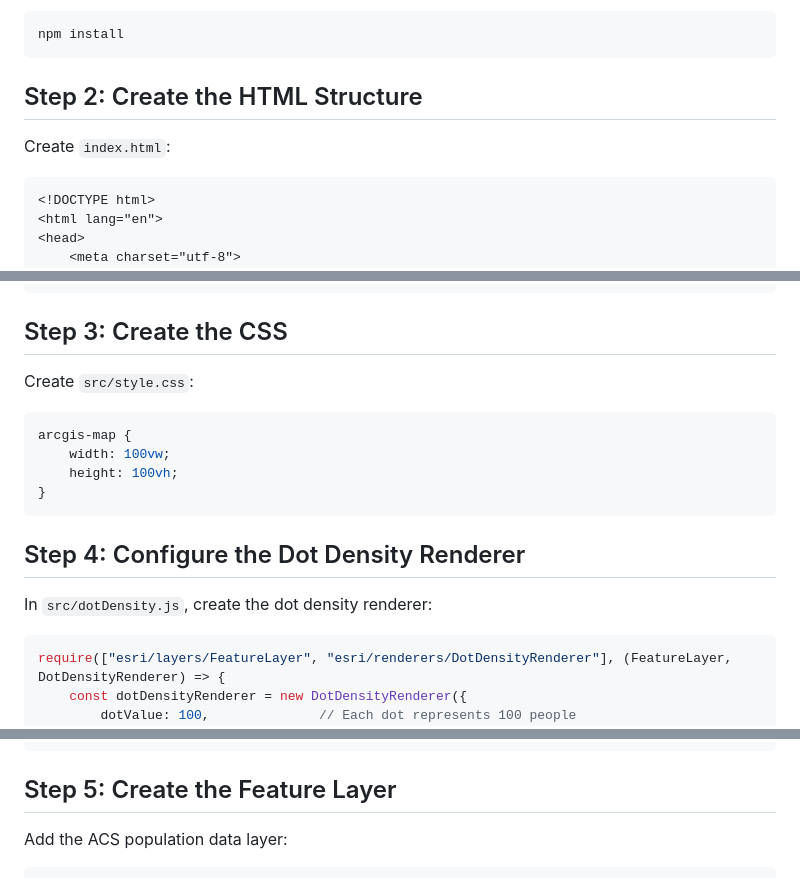
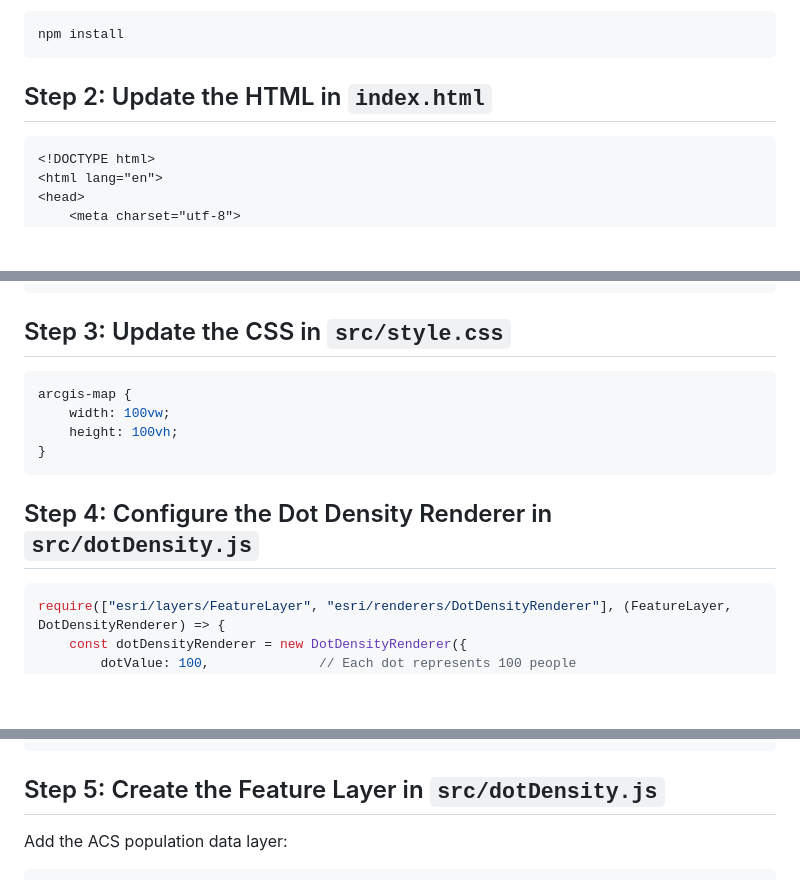
Before and after one commit to nirvik-d/ArcGISWebSamples, a Markdown page: DotDensity/README.md, 3 parts joined by grey strips. Rendered like a GitHub page; blank space fills up the shorter version.

````diff
--- a/DotDensity/README.md
+++ b/DotDensity/README.md
@@ -26,9 +26,7 @@ Install dependencies:
 npm install
 ```
 
-## Step 2: Create the HTML Structure
-
-Create `index.html`:
+## Step 2: Update the HTML in `index.html`
 ```html
 <!DOCTYPE html>
 <html lang="en">
@@ -48,9 +46,7 @@ Create `index.html`:
 </html>
 ```
 
-## Step 3: Create the CSS
-
-Create `src/style.css`:
+## Step 3: Update the CSS in `src/style.css`
 ```css
 arcgis-map {
     width: 100vw;
@@ -58,9 +54,7 @@ arcgis-map {
 }
 ```
 
-## Step 4: Configure the Dot Density Renderer
-
-In `src/dotDensity.js`, create the dot density renderer:
+## Step 4: Configure the Dot Density Renderer in `src/dotDensity.js`
 ```javascript
 require(["esri/layers/FeatureLayer", "esri/renderers/DotDensityRenderer"], (FeatureLayer, DotDensityRenderer) => {
     const dotDensityRenderer = new DotDensityRenderer({
@@ -116,7 +110,7 @@ require(["esri/layers/FeatureLayer", "esri/renderers/DotDensityRenderer"], (Feat
 });
 ```
 
-## Step 5: Create the Feature Layer
+## Step 5: Create the Feature Layer in `src/dotDensity.js`
 
 Add the ACS population data layer:
 ```javascript
````
Also changed, not shown: other parts of DotDensity/README.md (+2 -2 lines).
